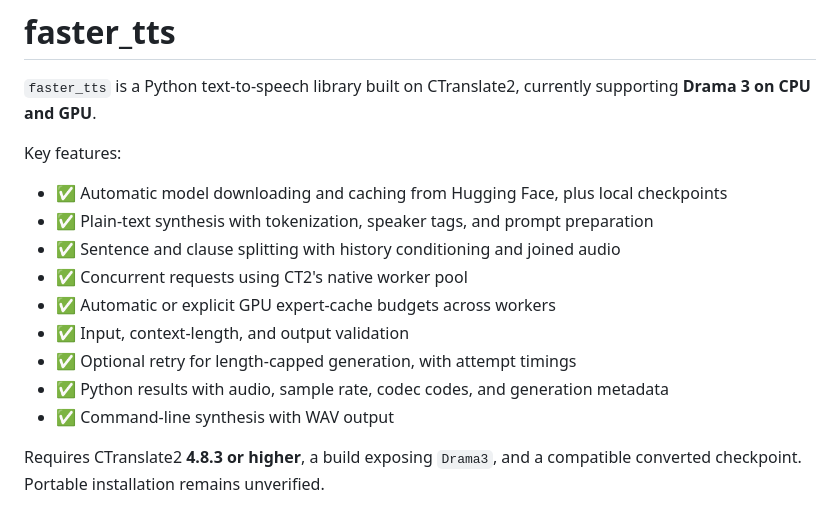
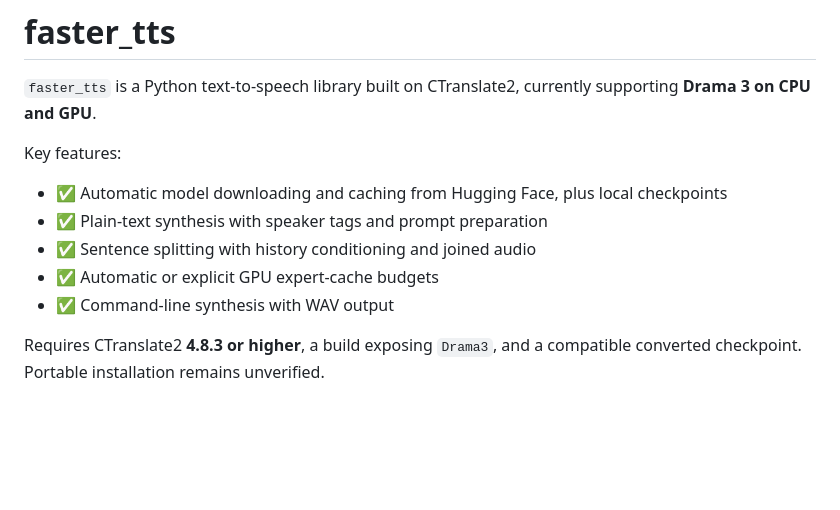
Before and after one commit to jordimas/faster_tts, a Markdown page: README.md, the part around the change. Drawn GitHub-style; blank space fills up the shorter version.

Commit message:
Simplify README feature list

```diff
--- a/README.md
+++ b/README.md
@@ -6,13 +6,9 @@ supporting **Drama 3 on CPU and GPU**.
 Key features:
 
 - ✅ Automatic model downloading and caching from Hugging Face, plus local checkpoints
-- ✅ Plain-text synthesis with tokenization, speaker tags, and prompt preparation
-- ✅ Sentence and clause splitting with history conditioning and joined audio
-- ✅ Concurrent requests using CT2's native worker pool
-- ✅ Automatic or explicit GPU expert-cache budgets across workers
-- ✅ Input, context-length, and output validation
-- ✅ Optional retry for length-capped generation, with attempt timings
-- ✅ Python results with audio, sample rate, codec codes, and generation metadata
+- ✅ Plain-text synthesis with speaker tags and prompt preparation
+- ✅ Sentence splitting with history conditioning and joined audio
+- ✅ Automatic or explicit GPU expert-cache budgets
 - ✅ Command-line synthesis with WAV output
 
 Requires CTranslate2 **4.8.3 or higher**, a build exposing `Drama3`, and a compatible
```
